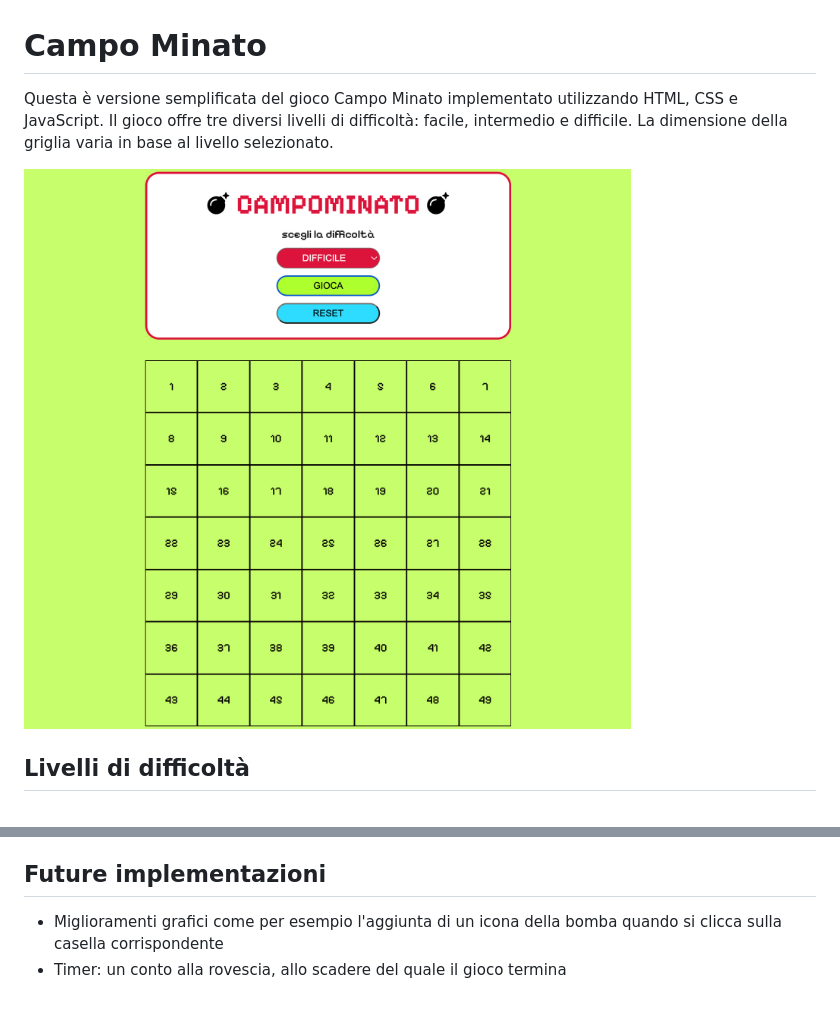
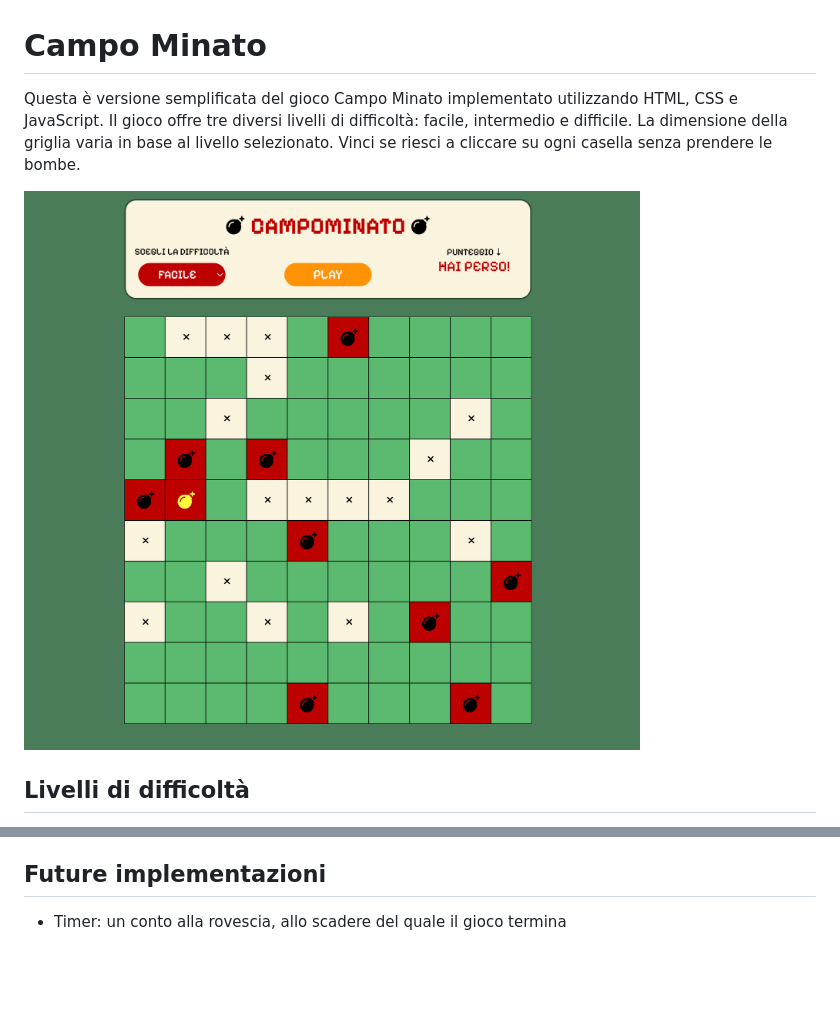
Before and after one commit to emilianoaprile/js-campominato-2, a Markdown page: README.md, 2 parts joined by grey strips. GitHub-like rendering; pictures changed too: img/campo-minato.png; blank space fills up the shorter version.

Commit message:
add > some fix on CSS & README updated

```diff
--- a/README.md
+++ b/README.md
@@ -1,6 +1,6 @@
 # Campo Minato
 
-Questa è versione semplificata del gioco Campo Minato implementato utilizzando HTML, CSS e JavaScript. Il gioco offre tre diversi livelli di difficoltà: facile, intermedio e difficile. La dimensione della griglia varia in base al livello selezionato.
+Questa è versione semplificata del gioco Campo Minato implementato utilizzando HTML, CSS e JavaScript. Il gioco offre tre diversi livelli di difficoltà: facile, intermedio e difficile. La dimensione della griglia varia in base al livello selezionato. Vinci se riesci a cliccare su ogni casella senza prendere le bombe.
 
 ![](img/campo-minato.png)
 
@@ -27,5 +27,4 @@ Il codice è suddiviso in diverse sezioni:
 
 ## Future implementazioni
 
-- Miglioramenti grafici come per esempio l'aggiunta di un icona della bomba quando si clicca sulla casella corrispondente
 - Timer: un conto alla rovescia, allo scadere del quale il gioco termina
```
Also changed, not shown: 2 other files.
